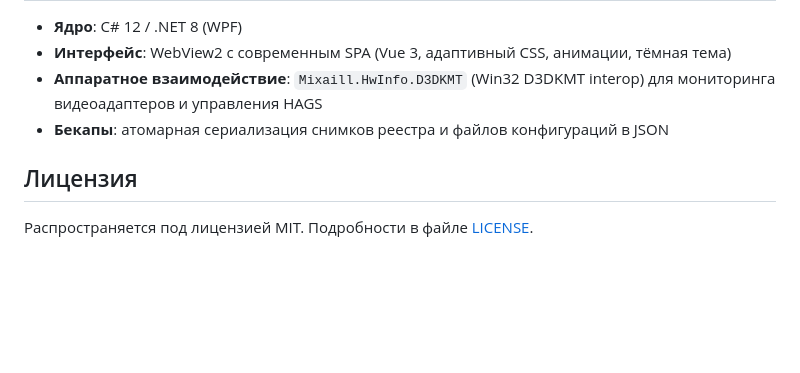
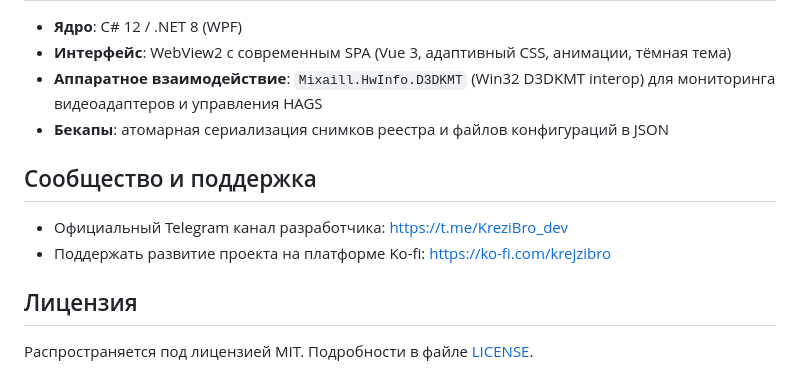
Before and after one commit to KreziBro/RustOptimizer, a Markdown page: README.md, the part around the change. Drawn GitHub-style; blank space fills up the shorter version.

Commit message:
docs: update README to unified modern style

```diff
--- a/README.md
+++ b/README.md
@@ -81,6 +81,11 @@ dotnet publish RustOptimizerCore.csproj -c Release -r win-x64 --self-contained t
 * **Аппаратное взаимодействие**: `Mixaill.HwInfo.D3DKMT` (Win32 D3DKMT interop) для мониторинга видеоадаптеров и управления HAGS
 * **Бекапы**: атомарная сериализация снимков реестра и файлов конфигураций в JSON
 
+## Сообщество и поддержка
+
+* Официальный Telegram канал разработчика: https://t.me/KreziBro_dev
+* Поддержать развитие проекта на платформе Ko-fi: https://ko-fi.com/krejzibro
+
 ## Лицензия
 
 Распространяется под лицензией MIT. Подробности в файле [LICENSE](LICENSE).
```
